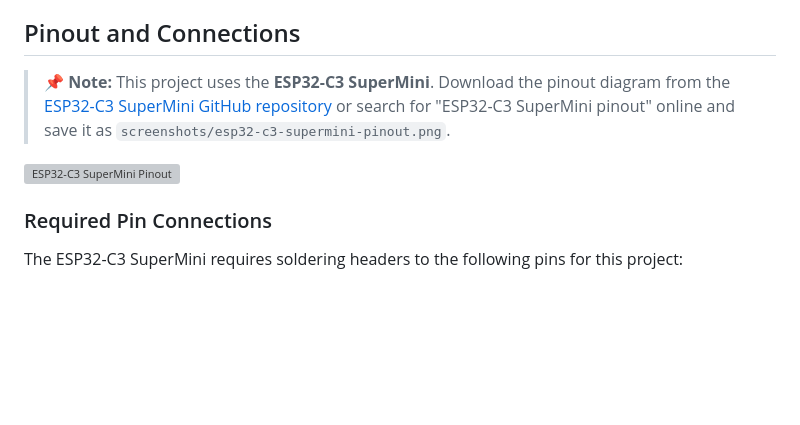
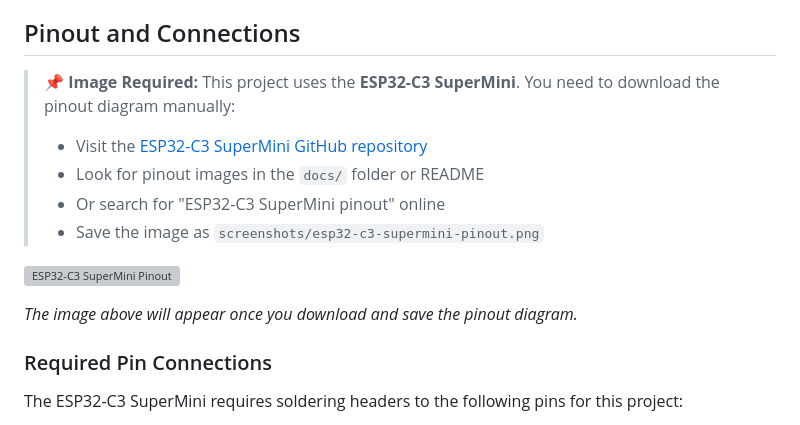
Before and after one commit to josnelihurt/esp32-wifi-serial, a Markdown page: README.md, the part around the change. Rendered like a GitHub page; blank space fills up the shorter version; grey boxes are pictures that could not be loaded.

Commit message:
docs: add prominent note about SuperMini pinout image requirement
- Add clear warning that pinout image must be downloaded manually
- Provide specific instructions for obtaining the image
- Note that image will appear once downloaded

```diff
--- a/README.md
+++ b/README.md
@@ -91,9 +91,15 @@ graph TB
 
 ## Pinout and Connections
 
-> **📌 Note:** This project uses the **ESP32-C3 SuperMini**. Download the pinout diagram from the [ESP32-C3 SuperMini GitHub repository](https://github.com/wuxx/ESP32-C3-SuperMini) or search for "ESP32-C3 SuperMini pinout" online and save it as `screenshots/esp32-c3-supermini-pinout.png`.
+> **📌 Image Required:** This project uses the **ESP32-C3 SuperMini**. You need to download the pinout diagram manually:
+> - Visit the [ESP32-C3 SuperMini GitHub repository](https://github.com/wuxx/ESP32-C3-SuperMini)
+> - Look for pinout images in the `docs/` folder or README
+> - Or search for "ESP32-C3 SuperMini pinout" online
+> - Save the image as `screenshots/esp32-c3-supermini-pinout.png`
 
 ![ESP32-C3 SuperMini Pinout](screenshots/esp32-c3-supermini-pinout.png)
+
+*The image above will appear once you download and save the pinout diagram.*
 
 ### Required Pin Connections
 
```
